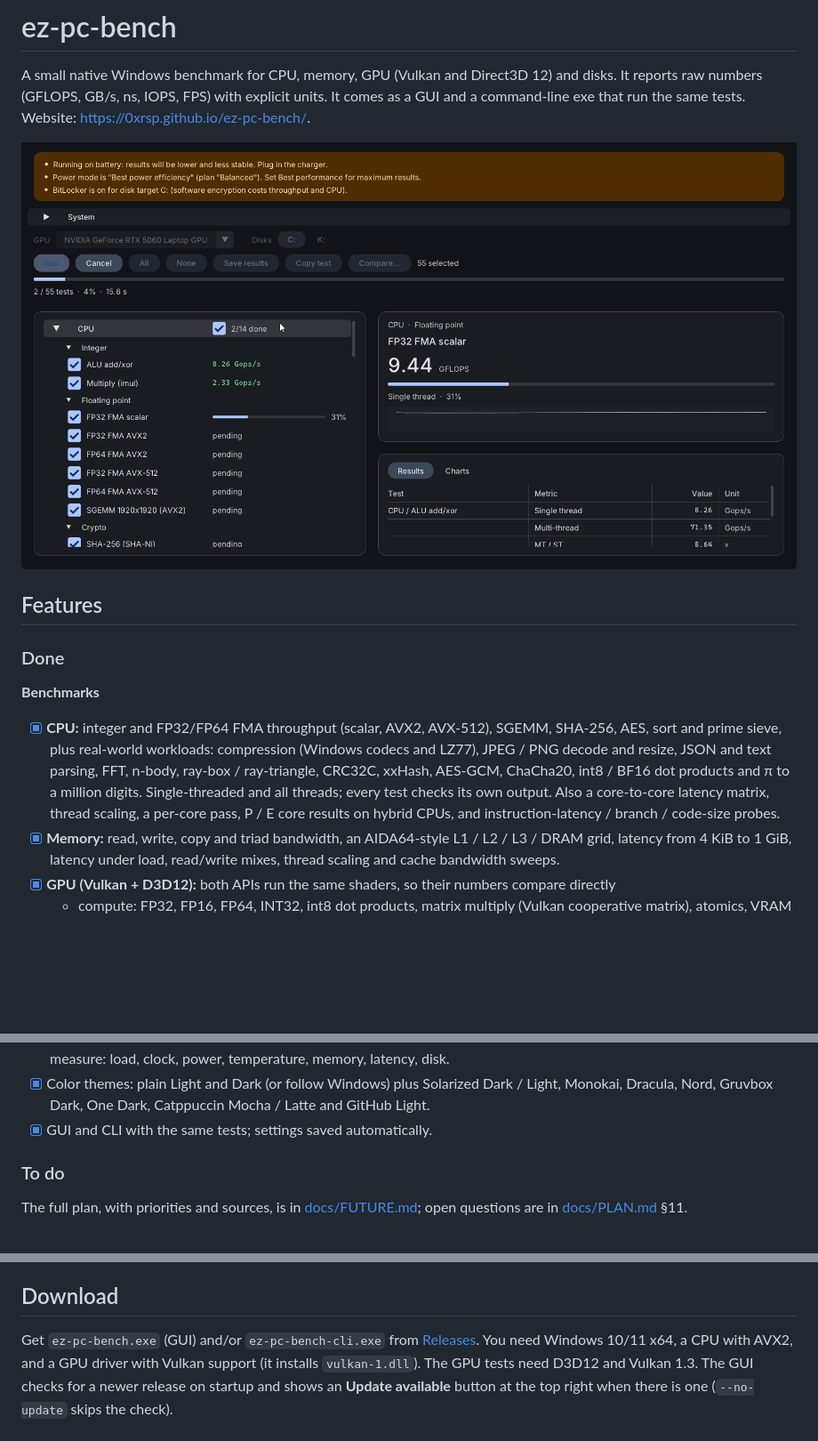
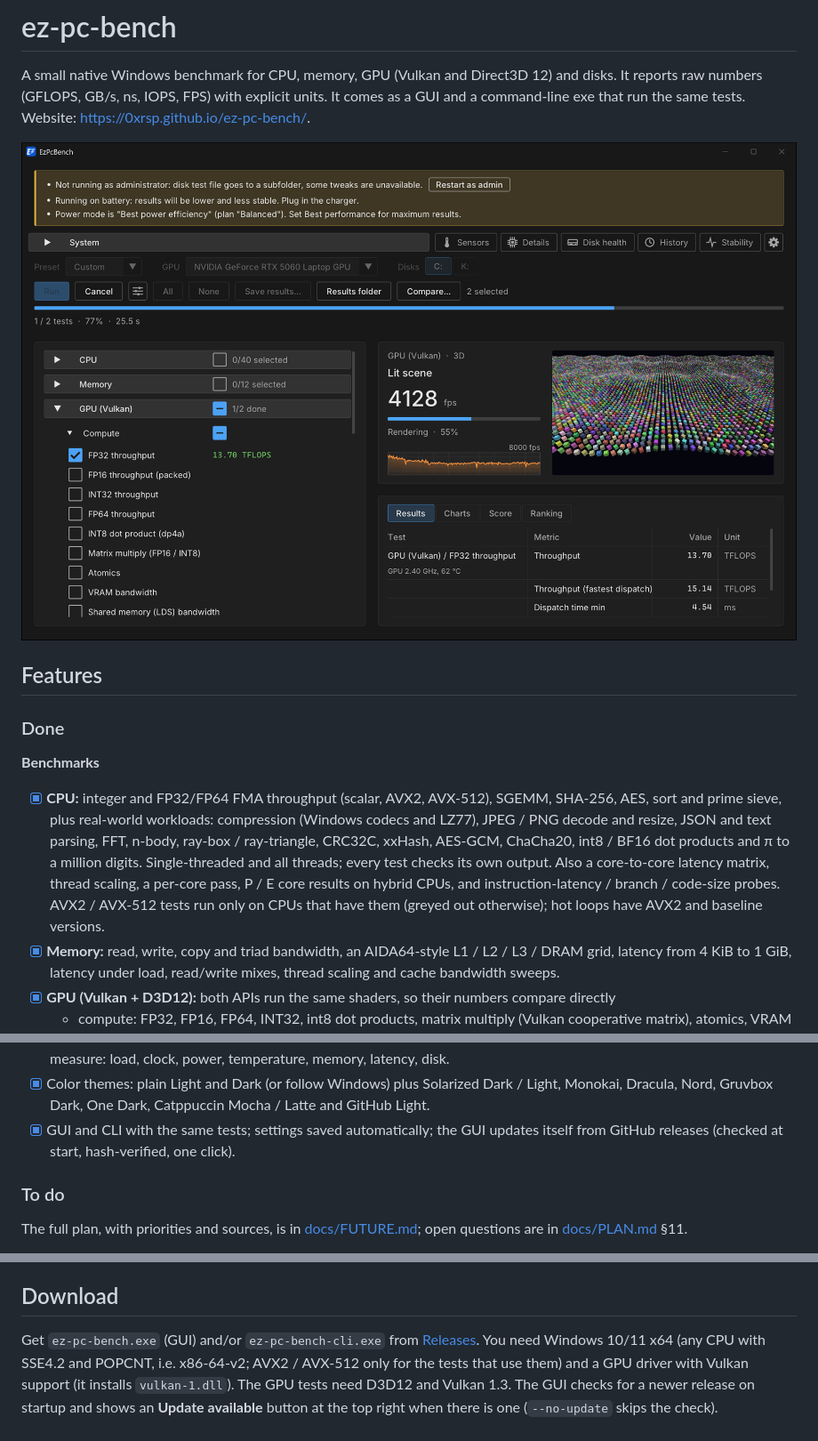
Before and after one commit to 0xrsp/ez-pc-bench, a Markdown page: README.md, 3 parts joined by grey strips. Shown at 89% size. GitHub-like rendering; pictures changed too: docs/screenshot.png; blank space fills up the shorter version.

Commit message:
README and site: x86-64-v2, auto-update, tools section, new screenshots

```diff
--- a/README.md
+++ b/README.md
@@ -16,7 +16,8 @@ that run the same tests. Website: <https://0xrsp.github.io/ez-pc-bench/>.
   resize, JSON and text parsing, FFT, n-body, ray-box / ray-triangle, CRC32C, xxHash, AES-GCM, ChaCha20,
   int8 / BF16 dot products and π to a million digits. Single-threaded and all threads; every test checks
   its own output. Also a core-to-core latency matrix, thread scaling, a per-core pass, P / E core results
-  on hybrid CPUs, and instruction-latency / branch / code-size probes.
+  on hybrid CPUs, and instruction-latency / branch / code-size probes. AVX2 / AVX-512 tests run only on
+  CPUs that have them (greyed out otherwise); hot loops have AVX2 and baseline versions.
 - [x] **Memory:** read, write, copy and triad bandwidth, an AIDA64-style L1 / L2 / L3 / DRAM grid, latency
   from 4 KiB to 1 GiB, latency under load, read/write mixes, thread scaling and cache bandwidth sweeps.
 - [x] **GPU (Vulkan + D3D12):** both APIs run the same shaders, so their numbers compare directly
@@ -63,7 +64,8 @@ that run the same tests. Website: <https://0xrsp.github.io/ez-pc-bench/>.
   colored by what they measure: load, clock, power, temperature, memory, latency, disk.
 - [x] Color themes: plain Light and Dark (or follow Windows) plus Solarized Dark / Light, Monokai, Dracula,
   Nord, Gruvbox Dark, One Dark, Catppuccin Mocha / Latte and GitHub Light.
-- [x] GUI and CLI with the same tests; settings saved automatically.
+- [x] GUI and CLI with the same tests; settings saved automatically; the GUI updates itself from GitHub
+  releases (checked at start, hash-verified, one click).
 
 ### To do
 
@@ -84,7 +86,8 @@ in [docs/PLAN.md](docs/PLAN.md) §11.
 
 Get `ez-pc-bench.exe` (GUI) and/or `ez-pc-bench-cli.exe` from
 [Releases](https://github.com/0xrsp/ez-pc-bench/releases). You need Windows
-10/11 x64, a CPU with AVX2, and a GPU driver with Vulkan support (it installs `vulkan-1.dll`). The GPU
+10/11 x64 (any CPU with SSE4.2 and POPCNT, i.e. x86-64-v2; AVX2 / AVX-512 only for the tests that use them)
+and a GPU driver with Vulkan support (it installs `vulkan-1.dll`). The GPU
 tests need D3D12 and Vulkan 1.3. The GUI checks for a newer release on startup and shows an **Update
 available** button at the top right when there is one (`--no-update` skips the check).
 
```
Also changed, not shown: site/img/compare.png, site/img/main.png, site/img/sensors.png (added), 1 other file.
